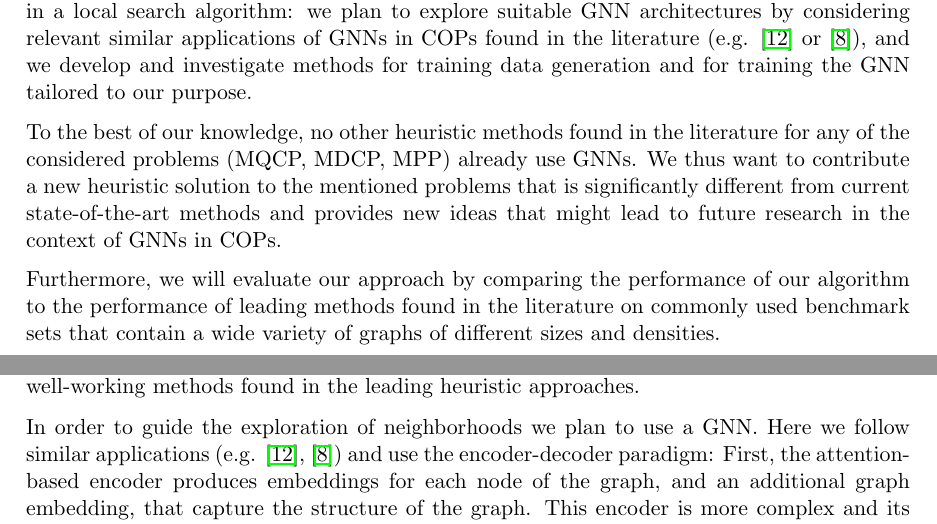
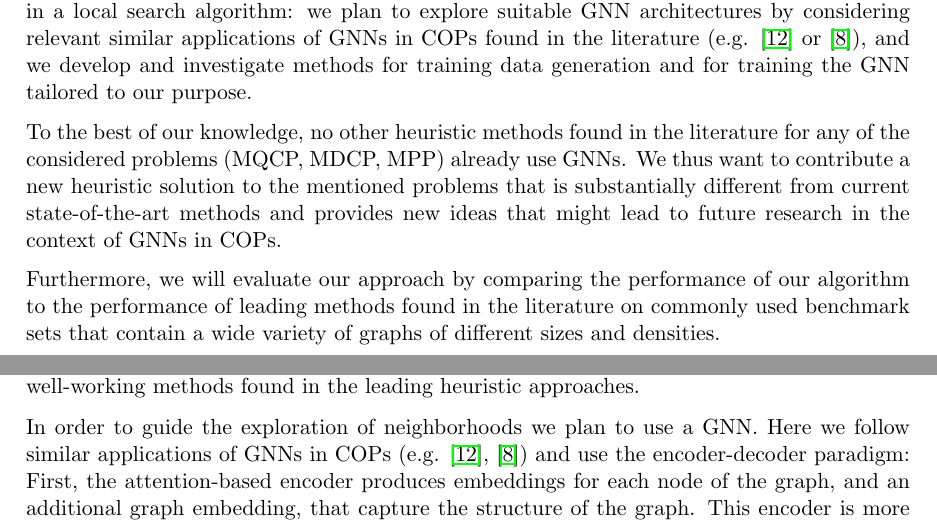
Before and after one commit to rettrich/thesis, a LaTeX document (doc/proposal/abstract-proposal.tex): two parts of pages 2 and 3 of 7, joined at a grey line, cut so that both start at the same text. Compiled offline with pdfLaTeX.

Commit message:
minor change of formulations in proposal

```diff
--- a/doc/proposal/abstract-proposal.tex
+++ b/doc/proposal/abstract-proposal.tex
@@ -119,7 +119,7 @@ As state-of-the-art heuristic methods for the MQCP mostly use variations of the
 
 With this thesis we therefore want to provide valuable insights in the application of GNNs in a local search algorithm: we plan to explore suitable GNN architectures by considering relevant similar applications of GNNs in COPs found in the literature (e.g. \cite{Kool2019} or \cite{Hudson2021}), and we develop and investigate methods for training data generation and for training the GNN tailored to our purpose.
 
-To the best of our knowledge, no other heuristic methods found in the literature for any of the considered problems (MQCP, MDCP, MPP) already use GNNs. We thus want to contribute a new heuristic solution to the mentioned problems that is significantly different from current state-of-the-art methods and provides new ideas that might lead to future research in the context of GNNs in COPs.
+To the best of our knowledge, no other heuristic methods found in the literature for any of the considered problems (MQCP, MDCP, MPP) already use GNNs. We thus want to contribute a new heuristic solution to the mentioned problems that is substantially different from current state-of-the-art methods and provides new ideas that might lead to future research in the context of GNNs in COPs.
 
 Furthermore,
 % we hope to develop an algorithm that produces high quality solutions in a reasonable amount of time that come close to existing state-of-the-art methods. In this regard,
@@ -129,7 +129,7 @@ we will evaluate our approach by comparing the performance of our algorithm to t
 
 As already mentioned, we initially want to focus on the MQCP before adapting our algorithm to other problems. Most current state-of-the-art heuristic for the MQCP methods apply variations of the local search paradigm, which is why we choose to develop a local search algorithm. We follow the same general approach as the leading heuristic methods (\cite{djeddi_extension_2019}, \cite{zhou_opposition-based_2020}, \cite{chen_nuqclq_2021}), where the maximum quasi-clique is approximated the following way: Initially, a $k$-element subset $S \subset V$ of vertices, the \textit{candidate solution}, is generated by some construction heuristic. The move operator used in the previously mentioned algorithms is a swap operator, where a node in $S$ is swapped with a node in $V \setminus S$ in order to obtain an improved solution. The neighborhood of a candidate solution is therefore defined by this swap operator and contains all $k$-element subsets of nodes that can be obtained by swapping a node from $S$ with a node from $S \setminus V$. If a feasible solution is found, $k$ is increased and the search is started again. Otherwise, if no feasible solution can be obtained, the search is restarted from a newly constructed initial solution, or, if the stop criterion is met, the best found feasible solution is returned. Additionally, the leading heuristic methods incorporate diversification mechanisms like tabu lists or configuration checking to prevent short-term-cycling, and restarts with long-term memory in order to produce diverse initial solutions to avoid reaching the same local optima. In our work, we plan to establish suitable diversification mechanisms by experimenting with well-working methods found in the leading heuristic approaches.
 
-In order to guide the exploration of neighborhoods we plan to use a GNN. Here we follow similar applications (e.g. \cite{Kool2019}, \cite{Hudson2021}) and use the encoder-decoder paradigm: First, the attention-based encoder produces embeddings for each node of the graph, and an additional graph embedding, that capture the structure of the graph. This encoder is more complex and its application is more time-consuming than the simpler and faster decoder, but it has to be applied only once per graph. The state corresponds to the current candidate solution, from which we obtain a context embedding. Finally, we apply an attention-based decoder that takes as input the graph embedding, the node embeddings, and the context embedding to generate scores for each node in $V$, where higher scores indicate that a node is more likely to lead to an improving solution. Thus, during the exploration of the neighborhood, we will consider swaps of nodes in $S$ with low scores with nodes in $V \setminus S$ with high scores.
+In order to guide the exploration of neighborhoods we plan to use a GNN. Here we follow similar applications of GNNs in COPs (e.g. \cite{Kool2019}, \cite{Hudson2021}) and use the encoder-decoder paradigm: First, the attention-based encoder produces embeddings for each node of the graph, and an additional graph embedding, that capture the structure of the graph. This encoder is more complex and its application is more time-consuming than the simpler and faster decoder, but it has to be applied only once per graph. The state corresponds to the current candidate solution, from which we obtain a context embedding. Finally, we apply an attention-based decoder that takes as input the graph embedding, the node embeddings, and the context embedding to generate scores for each node in $V$, where higher scores indicate that a node is more likely to lead to an improving solution. Thus, during the exploration of the neighborhood, we will consider swaps of nodes in $S$ with low scores with nodes in $V \setminus S$ with high scores.
 
 Training the GNN is an essential part of the algorithm. In each episode of the training process, a representative problem instance is generated and our local search procedure is executed. During the execution, at random points of the local search, we generate a training sample from the graph and the current candidate solution. The target is obtained by applying a look-ahead search for the best solution (or an approximation thereof) that can be obtained from the candidate solution after $d$ swaps. Training samples are then stored in a replay buffer. Between episodes, the GNN is trained with samples from the replay buffer. More precisely, it is trained to predict higher scores for nodes that are in the solution returned by the look-ahead search, and to predict lower scores for nodes that are not in said solution. Furthermore, we also plan to evaluate suitable hyperparameters (e.g. the number of layers in the GNNs, or the depth of the look-ahead search) in order to maximize the performance of our algorithm.
 
```
Also changed, not shown: doc/proposal/abstract-proposal.tex (2 more changed lines).
